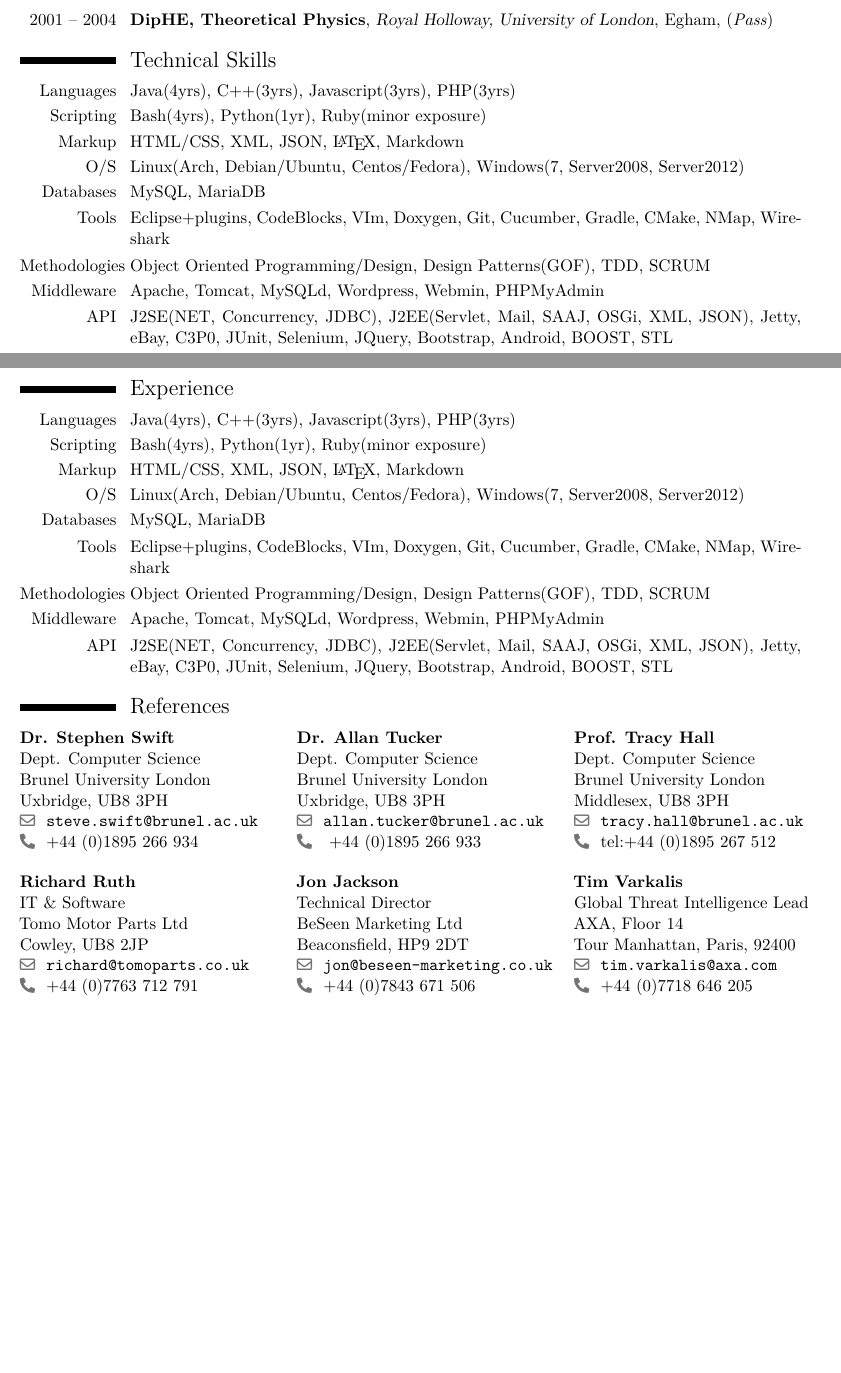
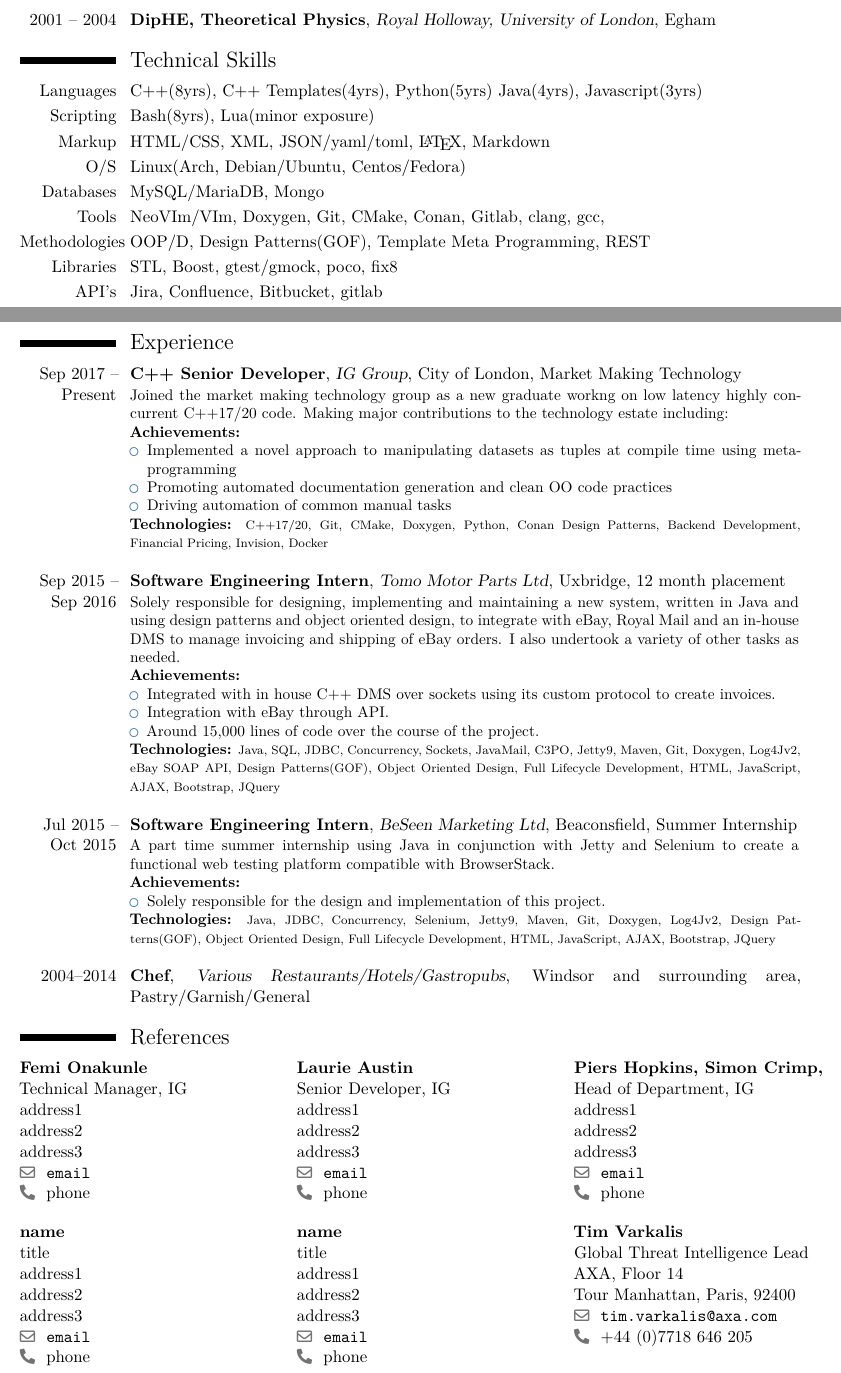
Before and after one commit to jpchanson/CV, a LaTeX CV (JanHansonCV.tex, which reads Sections/education.tex, Sections/experience.tex, Sections/references.tex): two parts of pages 1 and 2 of 2, joined at a grey line, cut so that both start at the same text, the shorter picture padded with empty space. Compiled offline with XeLaTeX.

Commit message:
[WIP] - CV Update

```diff
--- a/Sections/education.tex
+++ b/Sections/education.tex
@@ -1,6 +1,24 @@
-\cventry{2013 -- 2017}{Bsc(Hons), Computer Science}{Brunel University}{London}{(\textit{1:1})}{Computer Science with industrial placement and a focus on: Networks, AI and Cryptography. \\
-\textbf{Final year project: }Post Quantum Encryption using Neural Networks. \\
-\textbf{1st Year Modules}: Logic and Computation, Data and Information, Introductory Programming, Information Systems and Organisations, Group Project\\
-\textbf{2nd Year Modules: }Group Project, Software Development and Management, Usability Engineering, Algorithms and their Applications, Networks and Operating Systems \\
-\textbf{3rd Year Modules: }Artificial Intelligence, Network Computing, Software Project Management, Advanced Topics in Computer Science, Final Year Project\\}
-\cventry{2001 -- 2004}{DipHE, Theoretical Physics}{Royal Holloway, University of London}{Egham}{(\textit{Pass})}{}
+\cventry
+{2013 -- 2017}
+{Bsc(Hons), Computer Science}
+{Brunel University}
+{London}
+{(\textit{1:1})}
+{Computer Science with industrial placement and a focus on: Networks, AI and
+ Cryptography. \\
+    \textbf{Final year project: }Post Quantum Encryption using Neural Networks. \\
+    \textbf{1st Year Modules}: Logic and Computation, Data and Information,
+                Introductory Programming, Information Systems and Organisations,
+                Group Project\\
+    \textbf{2nd Year Modules: }Group Project, Software Development and Management,
+                Usability Engineering, Algorithms and their Applications, Networks
+                and Operating Systems \\
+    \textbf{3rd Year Modules: }Artificial Intelligence, Network Computing,
+                Software Project Management, Advanced Topics in Computer Science,
+                Final Year Project\\}
+
+\cventry
+{2001 -- 2004}
+{DipHE, Theoretical Physics}
+{Royal Holloway, University of London}{Egham}
+{}{}
--- a/Sections/experience.tex
+++ b/Sections/experience.tex
@@ -1,16 +1,21 @@
 \cventry
 {Sep 2017 -- Present}
-{C++ Developer}
+{C++ Senior Developer}
 {IG Group}
 {City of London}
 {Market Making Technology}
-{New Graduate and part of the market making technology department, using C++11 to write innovative solutions to problems in a low latency, highly concurrent space. \newline{}
+{Joined the market making technology group as a new graduate workng on low latency
+highly concurrent C++17/20 code. Making major contributions to the technology estate
+including: \newline{}
 \textbf{Achievements:}
 	{\begin{itemize}
-		\item{...}
-		\item{...}
+		\item{Implemented a novel approach to manipulating datasets as tuples at
+              compile time using meta-programming}
+		\item{Promoting automated documentation generation and clean OO code practices}
+		\item{Driving automation of common manual tasks}
 	\end{itemize}}
-\textbf{Technologies:} {\scriptsize C++11, Git, CMake, Doxygen, Bash, Python, Design Patterns, Backend Development, Financial Pricing, Invision, Docker\newline{} }
+\textbf{Technologies:} {\scriptsize C++17/20, Git, CMake, Doxygen, Python, Conan
+Design Patterns, Backend Development, Financial Pricing, Invision, Docker\newline{} }
 }
 
 \cventry
--- a/Sections/references.tex
+++ b/Sections/references.tex
@@ -1,4 +1,74 @@
 \begin{tabular}{lcr}
+    % Referee 1
+    \begin{minipage}[t]{2.5in}
+    \cvreference{Femi Onakunle}
+        {Technical Manager, IG}
+        {address1}
+        {address2}
+        {address3}
+        {email}
+        {phone}
+    \end{minipage}
+&
+    % Referee 2
+    \begin{minipage}[t]{2.5in}
+    \cvreference{Laurie Austin}
+        {Senior Developer, IG}
+        {address1}
+        {address2}
+        {address3}
+        {email}
+        {phone}
+    \end{minipage}
+&
+    % Referee 3
+    \begin{minipage}[t]{2.5in}
+        \cvreference{Piers Hopkins, Simon Crimp, }
+        {Head of Department, IG}
+        {address1}
+        {address2}
+        {address3}
+        {email}
+        {phone}
+    \end{minipage}
+\\
+\\
+    % Referee 4
+    \begin{minipage}[t]{2.5in}
+    \cvreference{name}
+        {title}
+        {address1}
+        {address2}
+        {address3}
+        {email}
+        {phone}
+    \end{minipage}
+&
+    % Referee 5
+    \begin{minipage}[t]{2.5in}
+    \cvreference{name}
+        {title}
+        {address1}
+        {address2}
+        {address3}
+        {email}
+        {phone}
+    \end{minipage}
+&
+    % Referee 6
+    \begin{minipage}[t]{2.5in}
+    \cvreference{Tim Varkalis}
+        {Global Threat Intelligence Lead}
+        {AXA, Floor 14}
+        {}
+        {Tour Manhattan, Paris, 92400}
+        {tim.varkalis@axa.com}
+        {+44 (0)7718 646 205}
+    \end{minipage}
+\end{tabular}
+
+% --------------------------------------------------------------> OLD REFERENCES
+\iffalse(
     % Referee 1
     \begin{minipage}[t]{2.5in}
     \cvreference{Dr. Stephen Swift}
--- a/Sections/techSkills.tex
+++ b/Sections/techSkills.tex
@@ -1,9 +1,26 @@
-\cvitem{Languages}{Java(4yrs), C++(3yrs), Javascript(3yrs), PHP(3yrs)}
-\cvitem{Scripting}{Bash(4yrs), Python(1yr), Ruby(minor exposure)}
-\cvitem{Markup}{HTML/CSS, XML, JSON, {\LaTeX}, Markdown }
-\cvitem{O/S}{Linux(Arch, Debian/Ubuntu, Centos/Fedora), Windows(7, Server2008, Server2012)}
-\cvitem{Databases}{MySQL, MariaDB}
-\cvitem{Tools}{Eclipse+plugins, CodeBlocks, VIm, Doxygen, Git, Cucumber, Gradle, CMake, NMap, Wireshark}
-\cvitem{Methodologies}{Object Oriented Programming/Design, Design Patterns(GOF), TDD, SCRUM}
-\cvitem{Middleware}{Apache, Tomcat, MySQLd, Wordpress, Webmin, PHPMyAdmin}
-\cvitem{API}{J2SE(NET, Concurrency, JDBC), J2EE(Servlet, Mail, SAAJ, OSGi, XML, JSON), Jetty, eBay, C3P0, JUnit, Selenium, JQuery, Bootstrap, Android, BOOST, STL}
+\cvitem {Languages}
+{C++(8yrs), C++ Templates(4yrs), Python(5yrs) Java(4yrs), Javascript(3yrs)}
+
+\cvitem {Scripting}
+{Bash(8yrs), Lua(minor exposure)}
+
+\cvitem {Markup}
+{HTML/CSS, XML, JSON/yaml/toml, {\LaTeX}, Markdown }
+
+\cvitem {O/S}
+{Linux(Arch, Debian/Ubuntu, Centos/Fedora)}
+
+\cvitem {Databases}
+{MySQL/MariaDB, Mongo}
+
+\cvitem {Tools}
+{NeoVIm/VIm, Doxygen, Git, CMake, Conan, Gitlab, clang, gcc, }
+
+\cvitem {Methodologies}
+{OOP/D, Design Patterns(GOF), Template Meta Programming, REST}
+
+\cvitem {Libraries}
+{STL, Boost, gtest/gmock, poco, fix8}
+
+\cvitem {API's}
+{Jira, Confluence, Bitbucket, gitlab}
```
Also changed, not shown: JanHansonCV.tex (+2 -7 lines), Sections/profile.tex (+8 -6 lines), Makefile, Sections/experience.tex (33 more changed lines), Sections/references.tex (9 more changed lines), 1 other file. Lines whose indentation alone changed are shown as unchanged.
